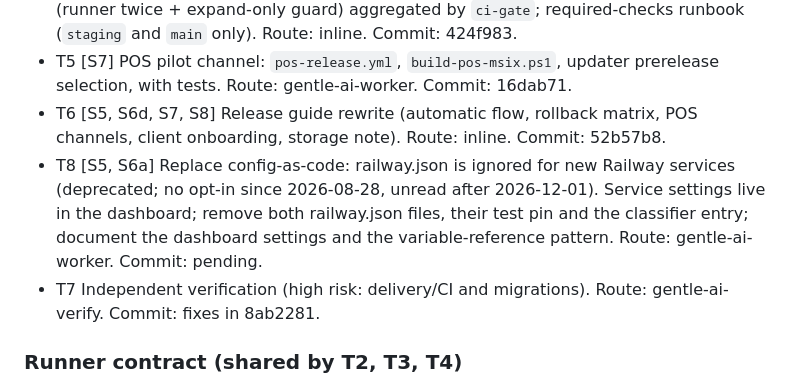
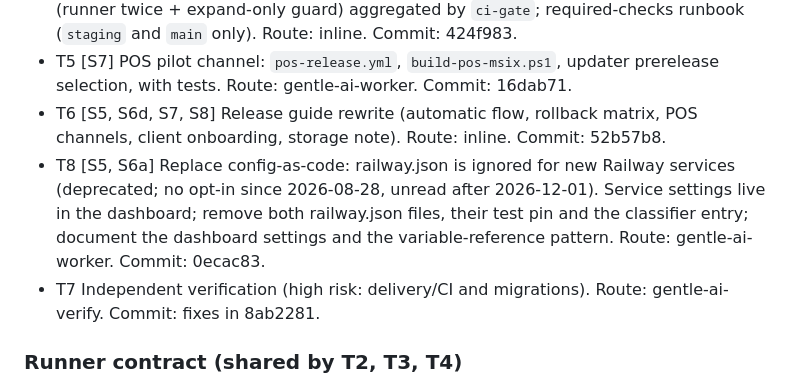
Before and after one commit to Incoders-Tools/incoders-commerce, a Markdown page: odd/tasks/railway-deploy-pipeline.md, the part around the change. Drawn GitHub-style.

Commit message:
docs(odd): close T8

```diff
--- a/odd/tasks/railway-deploy-pipeline.md
+++ b/odd/tasks/railway-deploy-pipeline.md
@@ -28,7 +28,7 @@ gets a pilot channel. Delivery strategy: ask-on-risk; forecast ~900 authored lin
 - T4 [S5, S6b, S6c] CI: `release.yml` gates PRs to `staging` and `main`; a `migrations` job (runner twice + expand-only guard) aggregated by `ci-gate`; required-checks runbook (`staging` and `main` only). Route: inline. Commit: 424f983.
 - T5 [S7] POS pilot channel: `pos-release.yml`, `build-pos-msix.ps1`, updater prerelease selection, with tests. Route: gentle-ai-worker. Commit: 16dab71.
 - T6 [S5, S6d, S7, S8] Release guide rewrite (automatic flow, rollback matrix, POS channels, client onboarding, storage note). Route: inline. Commit: 52b57b8.
-- T8 [S5, S6a] Replace config-as-code: railway.json is ignored for new Railway services (deprecated; no opt-in since 2026-08-28, unread after 2026-12-01). Service settings live in the dashboard; remove both railway.json files, their test pin and the classifier entry; document the dashboard settings and the variable-reference pattern. Route: gentle-ai-worker. Commit: pending.
+- T8 [S5, S6a] Replace config-as-code: railway.json is ignored for new Railway services (deprecated; no opt-in since 2026-08-28, unread after 2026-12-01). Service settings live in the dashboard; remove both railway.json files, their test pin and the classifier entry; document the dashboard settings and the variable-reference pattern. Route: gentle-ai-worker. Commit: 0ecac83.
 - T7 Independent verification (high risk: delivery/CI and migrations). Route: gentle-ai-verify. Commit: fixes in 8ab2281.
 
 ### Runner contract (shared by T2, T3, T4)
```
